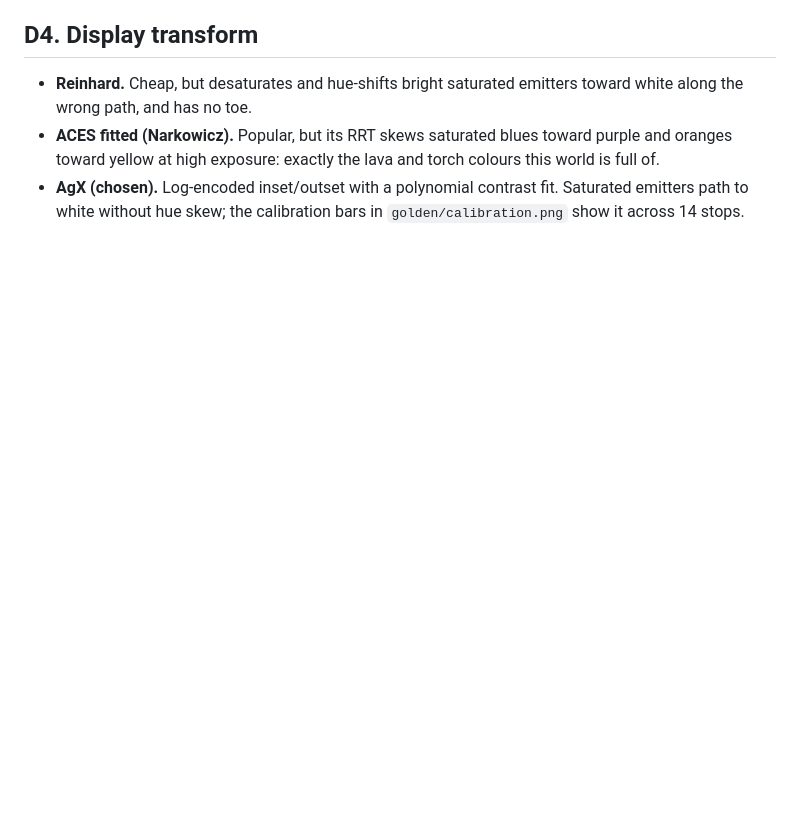
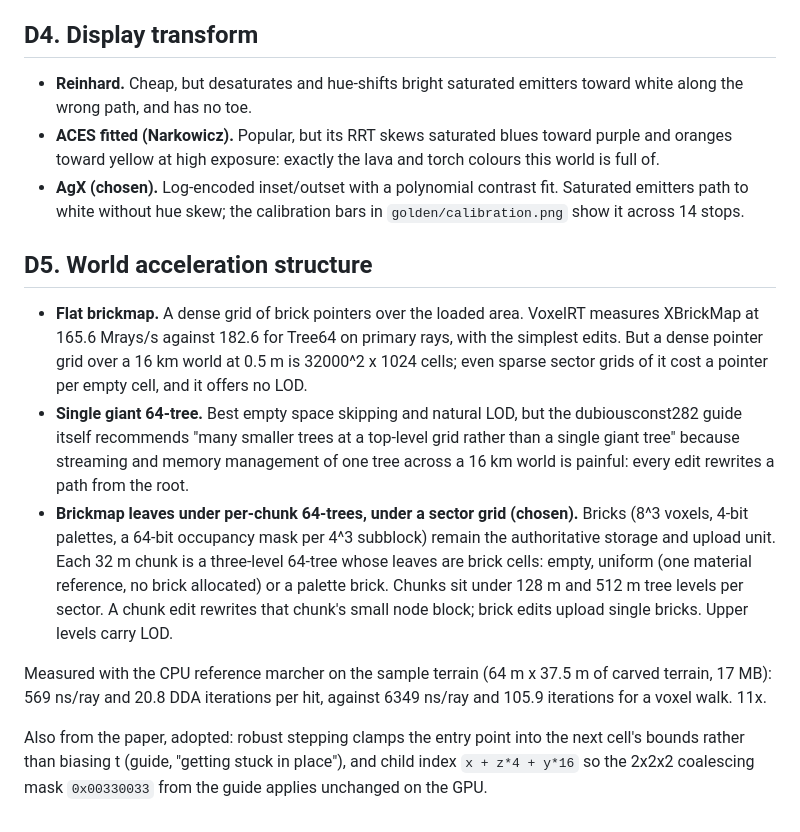
Before and after one commit to Anandb71/minecraft-2, a Markdown page: DECISIONS.md, the part around the change. Drawn GitHub-style; blank space fills up the shorter version.

Commit message:
docs(decisions): D5 brickmap leaves under per-chunk 64-trees
Co-Authored-By: Claude Opus 5 <noreply@anthropic.com>

```diff
--- a/DECISIONS.md
+++ b/DECISIONS.md
@@ -41,3 +41,13 @@ writing the thing ourselves.
 - **Reinhard.** Cheap, but desaturates and hue-shifts bright saturated emitters toward white along the wrong path, and has no toe.
 - **ACES fitted (Narkowicz).** Popular, but its RRT skews saturated blues toward purple and oranges toward yellow at high exposure: exactly the lava and torch colours this world is full of.
 - **AgX (chosen).** Log-encoded inset/outset with a polynomial contrast fit. Saturated emitters path to white without hue skew; the calibration bars in `golden/calibration.png` show it across 14 stops.
+
+## D5. World acceleration structure
+
+- **Flat brickmap.** A dense grid of brick pointers over the loaded area. VoxelRT measures XBrickMap at 165.6 Mrays/s against 182.6 for Tree64 on primary rays, with the simplest edits. But a dense pointer grid over a 16 km world at 0.5 m is 32000^2 x 1024 cells; even sparse sector grids of it cost a pointer per empty cell, and it offers no LOD.
+- **Single giant 64-tree.** Best empty space skipping and natural LOD, but the dubiousconst282 guide itself recommends "many smaller trees at a top-level grid rather than a single giant tree" because streaming and memory management of one tree across a 16 km world is painful: every edit rewrites a path from the root.
+- **Brickmap leaves under per-chunk 64-trees, under a sector grid (chosen).** Bricks (8^3 voxels, 4-bit palettes, a 64-bit occupancy mask per 4^3 subblock) remain the authoritative storage and upload unit. Each 32 m chunk is a three-level 64-tree whose leaves are brick cells: empty, uniform (one material reference, no brick allocated) or a palette brick. Chunks sit under 128 m and 512 m tree levels per sector. A chunk edit rewrites that chunk's small node block; brick edits upload single bricks. Upper levels carry LOD.
+
+Measured with the CPU reference marcher on the sample terrain (64 m x 37.5 m of carved terrain, 17 MB): 569 ns/ray and 20.8 DDA iterations per hit, against 6349 ns/ray and 105.9 iterations for a voxel walk. 11x.
+
+Also from the paper, adopted: robust stepping clamps the entry point into the next cell's bounds rather than biasing t (guide, "getting stuck in place"), and child index `x + z*4 + y*16` so the 2x2x2 coalescing mask `0x00330033` from the guide applies unchanged on the GPU.
```
